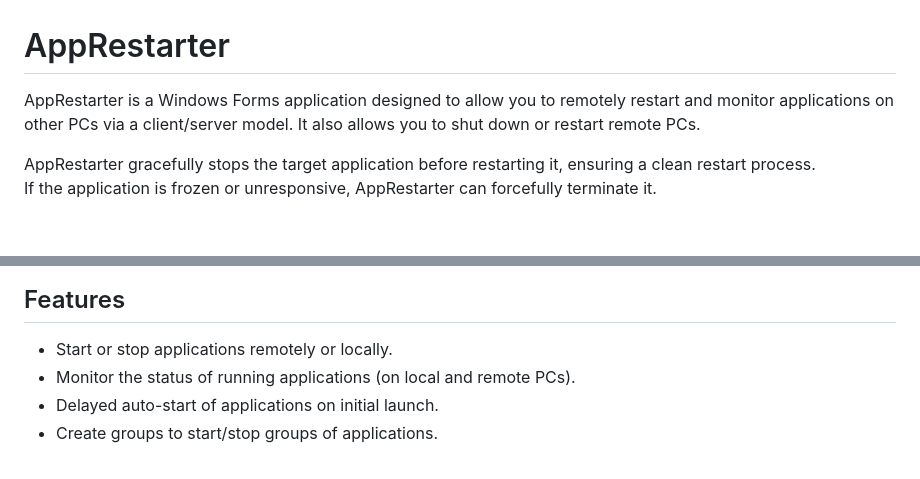
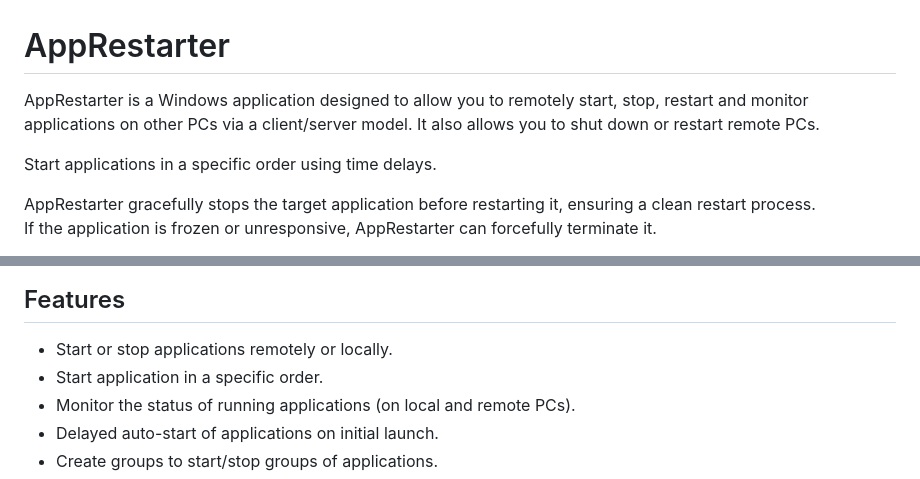
Before and after one commit to vitaltechsol/AppRestarter, a Markdown page: README.md, 2 parts joined by grey strips. GitHub-like rendering; blank space fills up the shorter version.

```diff
--- a/README.md
+++ b/README.md
@@ -1,7 +1,9 @@
 # AppRestarter
 
-AppRestarter is a Windows Forms application designed to allow you to remotely restart and monitor applications on other PCs via a client/server model.
+AppRestarter is a Windows application designed to allow you to remotely start, stop, restart and monitor applications on other PCs via a client/server model.
 It also allows you to shut down or restart remote PCs.
+
+Start applications in a specific order using time delays.
 
 AppRestarter gracefully stops the target application before restarting it, ensuring a clean restart process.
 If the application is frozen or unresponsive, AppRestarter can forcefully terminate it.
@@ -19,6 +21,7 @@ The application includes **Apps** and **PCs** navigation tabs, allowing you to m
 ## Features
 
 * Start or stop applications remotely or locally.
+* Start application in a specific order.
 * Monitor the status of running applications (on local and remote PCs).
 * Delayed auto-start of applications on initial launch.
 * Create groups to start/stop groups of applications.
```
